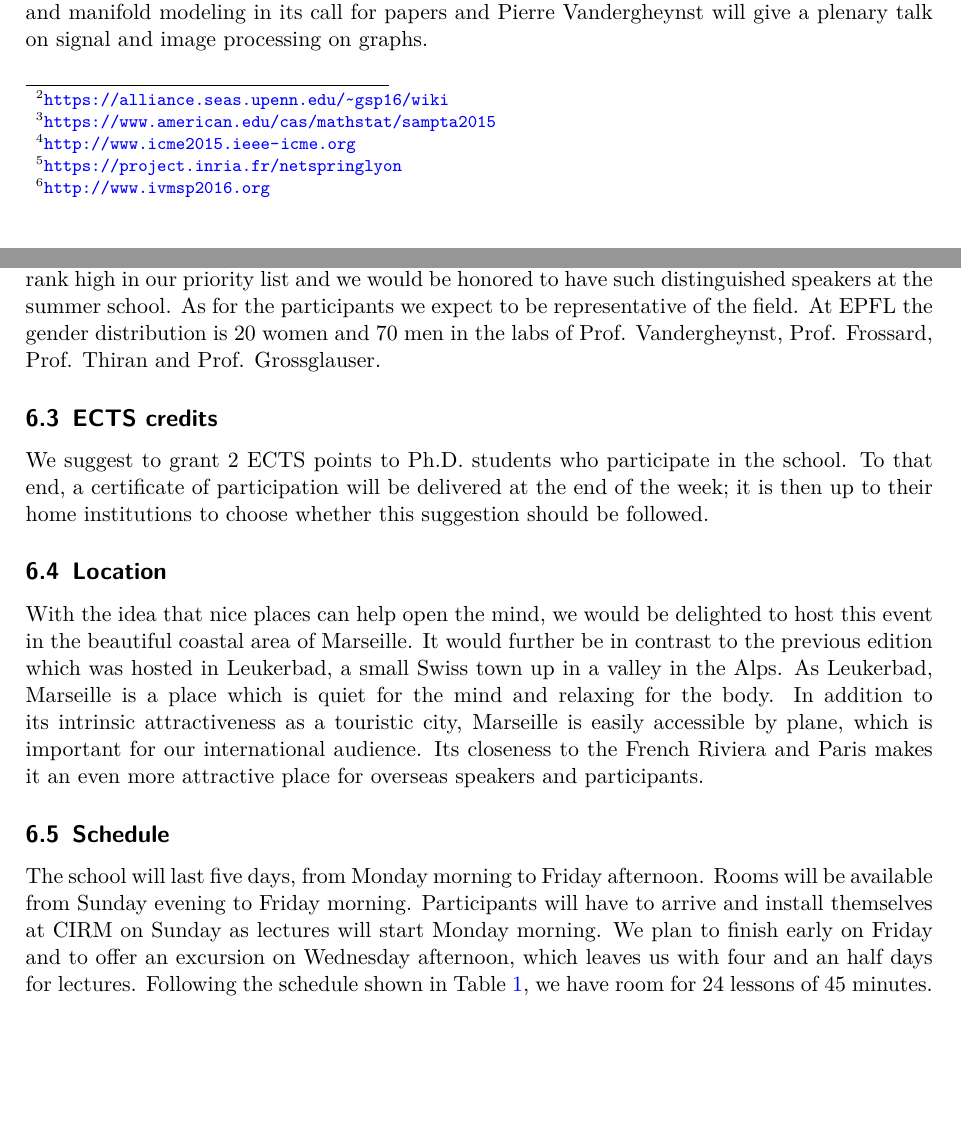
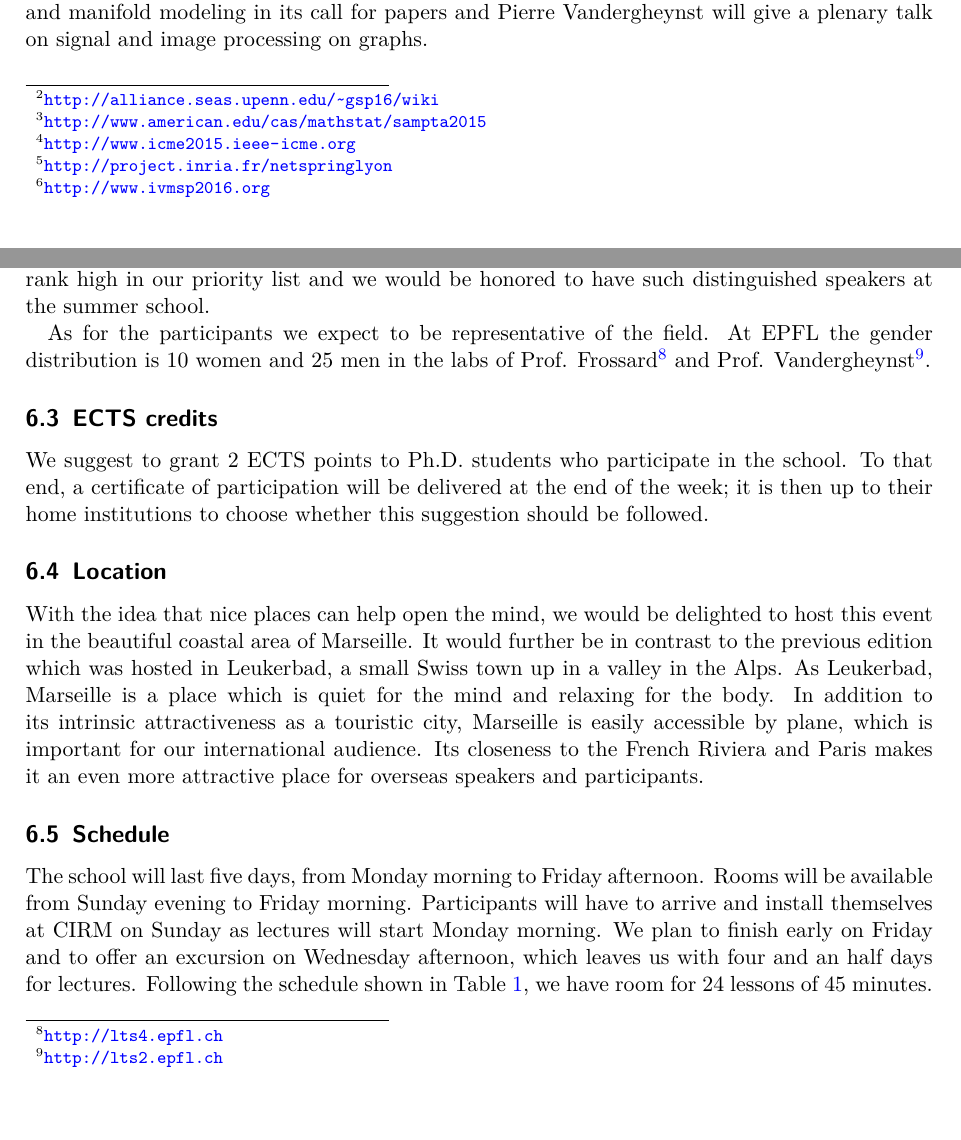
Before and after one commit to mdeff/gsp-summer-school-2016, a LaTeX paper (cirm/proposal.tex): two parts of pages 3 and 7 of 13, joined at a grey line, cut so that both start at the same text, the shorter picture padded with empty space. Compiled offline with pdfLaTeX.

Commit message:
gender parity (& urls)

```diff
--- a/cirm/proposal.tex
+++ b/cirm/proposal.tex
@@ -180,18 +180,18 @@ tools, and applications of GSP. This school is intended to disseminate ideas to
 a broader audience and to exchange ideas and experiences on the future path of
 this emerging field. As the interest grows, a summer school has been organized
 in 2015 in Switzerland and a
-workshop\footnote{\url{https://alliance.seas.upenn.edu/~gsp16/wiki}} will take
+workshop\footnote{\url{http://alliance.seas.upenn.edu/~gsp16/wiki}} will take
 place this year in the US.
 
 Last year, Pascal Frossard got invited to give a plenary talk in the Sampling
 Theory and Applications (SampTA)
-conference\footnote{\url{https://www.american.edu/cas/mathstat/sampta2015}} as
+conference\footnote{\url{http://www.american.edu/cas/mathstat/sampta2015}} as
 well as an overview talk about multimedia graph-based processing at the
 Conference on Multimedia and Expo
 (ICME)\footnote{\url{http://www.icme2015.ieee-icme.org}}, which shows the
 interest of the multimedia community in GSP. While mainly focusing on complex
 and dynamical networks, the \textit{Network Science Thematic
-Semester}\footnote{\url{https://project.inria.fr/netspringlyon}}, which
+Semester}\footnote{\url{http://project.inria.fr/netspringlyon}}, which
 comprises two workshops and a conference that will take place in May and June
 2016 in Lyon and Marseille, in France, features some keynotes and presentations
 from the GSP community, notably with the interventions of Pierre Vandergheynst,
@@ -475,4 +475,3 @@ provide support should it be retained.
 
 \subsection{Gender parity analysis}
 
-As in many  other engineering fields, there is an unfortunate imbalance between the number of men and women in the GSP community. To the best of our knowledge, Fan Chung Graham, Ulrike von Luxburg and Jelena Kovačević are the only women professors in the field. All three rank high in our priority list and we would be honored to have such distinguished speakers at the summer school. As for the participants we expect to be representative of the field. At EPFL the gender distribution is 20 women and 70 men in the labs of Prof. Vandergheynst, Prof. Frossard, Prof. Thiran and Prof. Grossglauser.
@@ -479,3 +481,10 @@ As in many  other engineering fields, there is an unfortunate imbalance between
+professors in the field. All three rank high in our priority list and we would
+be honored to have such distinguished speakers at the summer school.
+
+As for the participants we expect to be representative of the field. At EPFL the
+gender distribution is 10 women and 25 men in the labs of Prof.
+Frossard\footnote{\url{http://lts4.epfl.ch}} and Prof.
+Vandergheynst\footnote{\url{http://lts2.epfl.ch}}.
 
 \subsection{ECTS credits}
 
```
Also changed, not shown: cirm/proposal.tex (19 more changed lines).
